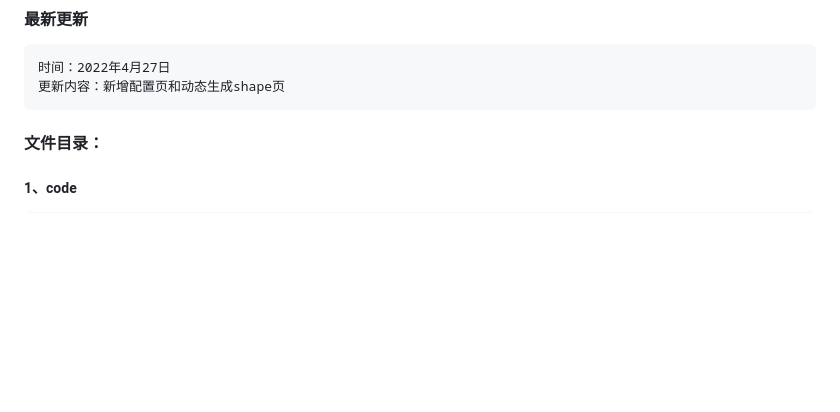
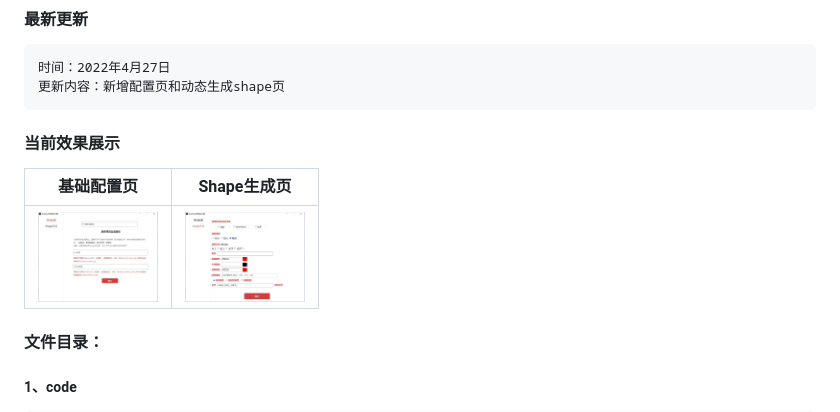
Before and after one commit to AbnerMing888/AndroidShortcutTools, a Markdown page: README.md, the part around the change. Rendered like a GitHub page; pictures changed too: image/tool_0.jpg (added), image/tool_1.jpg (added); blank space fills up the shorter version.

Commit message:
修改描述信息

````diff
--- a/README.md
+++ b/README.md
@@ -8,6 +8,10 @@ Android自动生成代码，可视化脚手架
 时间：2022年4月27日
 更新内容：新增配置页和动态生成shape页
 ```
+#### 当前效果展示
+|  基础配置页  |  Shape生成页  |
+|  ----  |  ----  |
+|  <img src="image/tool_0.jpg" width="120"  alt="基础配置页"/>  |  <img src="image/tool_1.jpg" width="120"  alt="Shape生成页"/>  |
 
 
 #### 文件目录：
````
